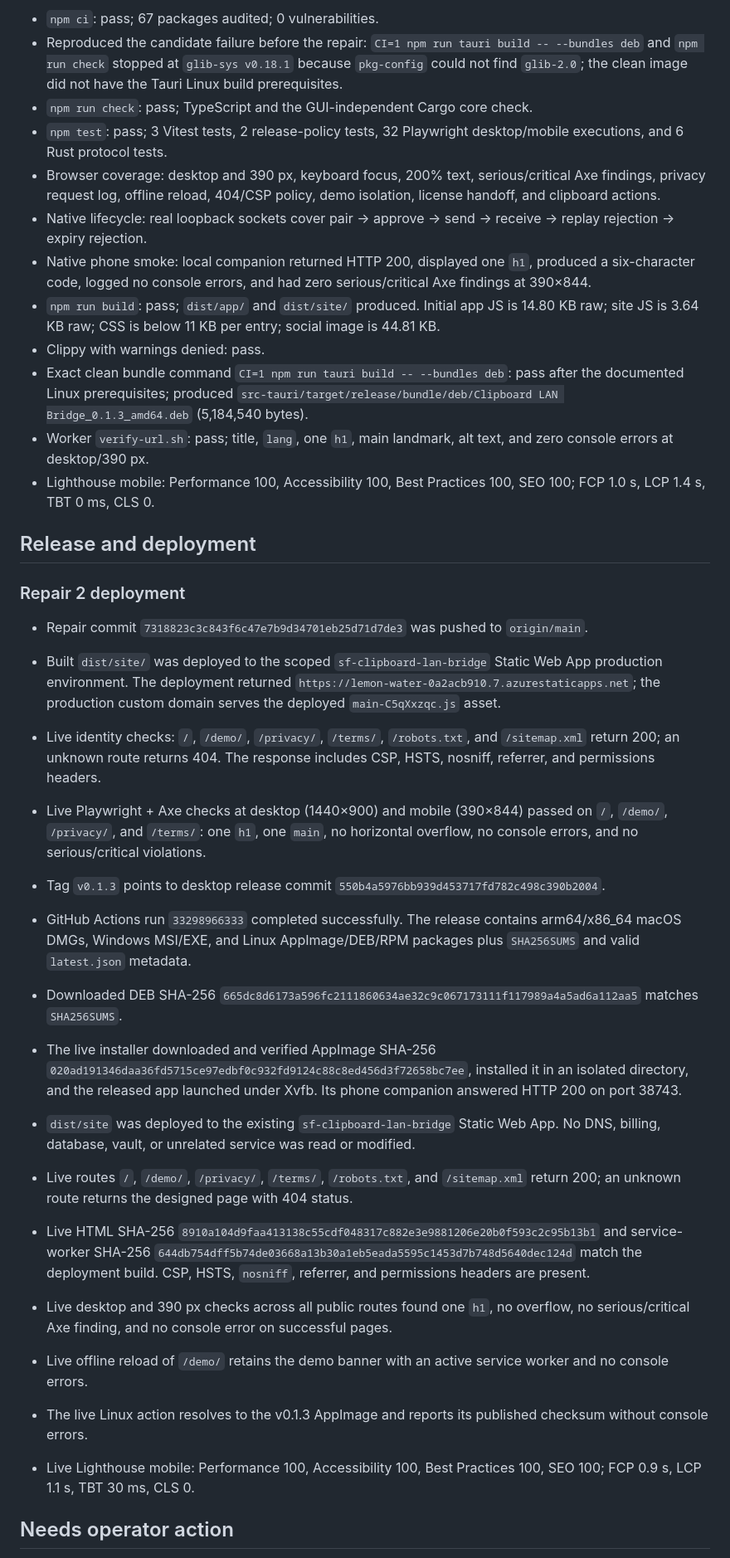
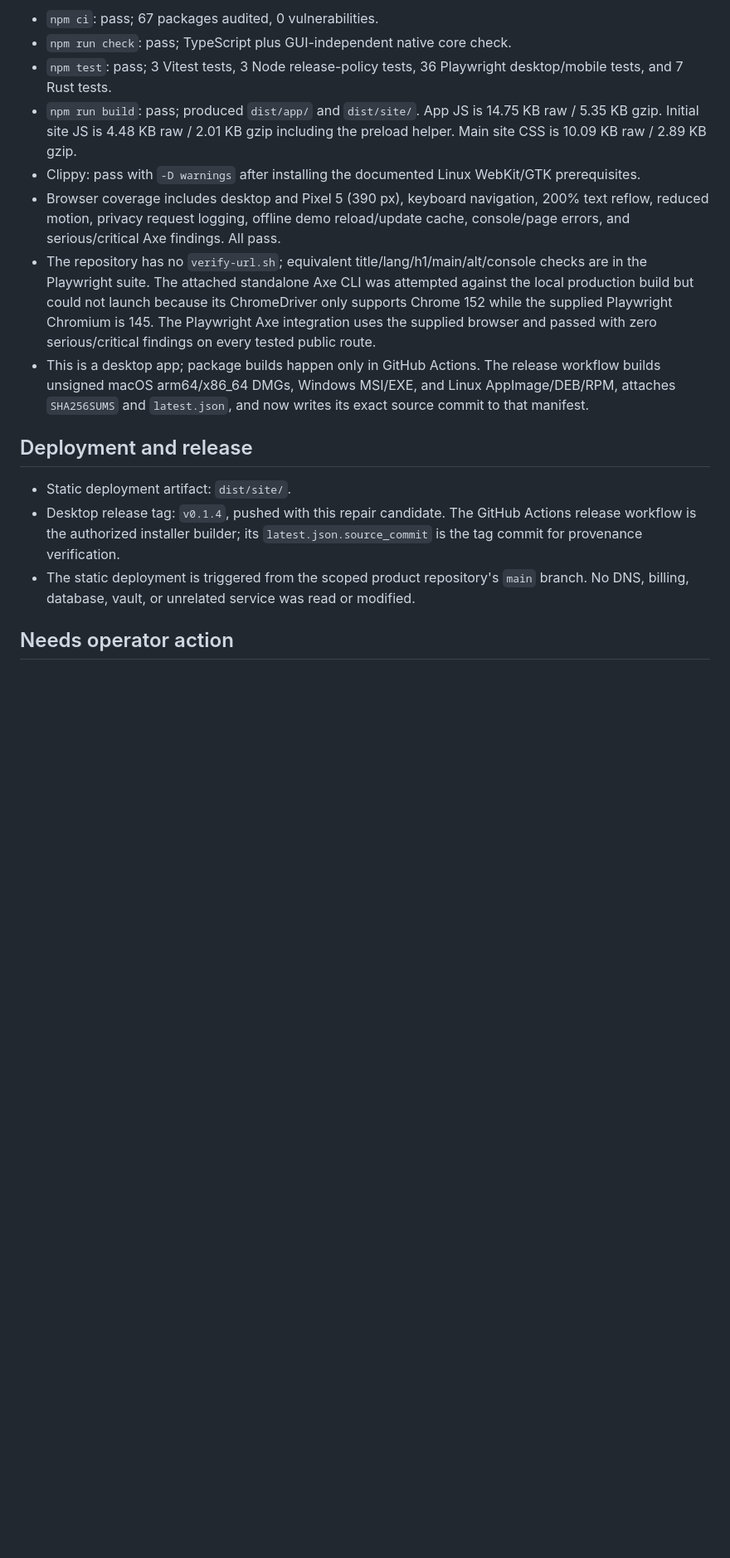
Before and after one commit to B-Divyesh/sf-clipboard-lan-bridge, a Markdown page: .factory/handoff.md, the part around one of its changes. Shown at 83% size. GitHub-like rendering; blank space fills up the shorter version.

```diff
--- a/.factory/handoff.md
+++ b/.factory/handoff.md
@@ -51,37 +52,18 @@ Observed on 2026-08-30 for repair 2:
 
-- `npm ci`: pass; 67 packages audited; 0 vulnerabilities.
-- Reproduced the candidate failure before the repair: `CI=1 npm run tauri build -- --bundles deb` and `npm run check` stopped at `glib-sys v0.18.1` because `pkg-config` could not find `glib-2.0`; the clean image did not have the Tauri Linux build prerequisites.
-- `npm run check`: pass; TypeScript and the GUI-independent Cargo core check.
-- `npm test`: pass; 3 Vitest tests, 2 release-policy tests, 32 Playwright desktop/mobile executions, and 6 Rust protocol tests.
-- Browser coverage: desktop and 390 px, keyboard focus, 200% text, serious/critical Axe findings, privacy request log, offline reload, 404/CSP policy, demo isolation, license handoff, and clipboard actions.
-- Native lifecycle: real loopback sockets cover pair → approve → send → receive → replay rejection → expiry rejection.
-- Native phone smoke: local companion returned HTTP 200, displayed one `h1`, produced a six-character code, logged no console errors, and had zero serious/critical Axe findings at 390×844.
-- `npm run build`: pass; `dist/app/` and `dist/site/` produced. Initial app JS is 14.80 KB raw; site JS is 3.64 KB raw; CSS is below 11 KB per entry; social image is 44.81 KB.
-- Clippy with warnings denied: pass.
-- Exact clean bundle command `CI=1 npm run tauri build -- --bundles deb`: pass after the documented Linux prerequisites; produced `src-tauri/target/release/bundle/deb/Clipboard LAN Bridge_0.1.3_amd64.deb` (5,184,540 bytes).
-- Worker `verify-url.sh`: pass; title, `lang`, one `h1`, main landmark, alt text, and zero console errors at desktop/390 px.
-- Lighthouse mobile: Performance 100, Accessibility 100, Best Practices 100, SEO 100; FCP 1.0 s, LCP 1.4 s, TBT 0 ms, CLS 0.
+- `npm ci`: pass; 67 packages audited, 0 vulnerabilities.
+- `npm run check`: pass; TypeScript plus GUI-independent native core check.
+- `npm test`: pass; 3 Vitest tests, 3 Node release-policy tests, 36 Playwright desktop/mobile tests, and 7 Rust tests.
+- `npm run build`: pass; produced `dist/app/` and `dist/site/`. App JS is 14.75 KB raw / 5.35 KB gzip. Initial site JS is 4.48 KB raw / 2.01 KB gzip including the preload helper. Main site CSS is 10.09 KB raw / 2.89 KB gzip.
+- Clippy: pass with `-D warnings` after installing the documented Linux WebKit/GTK prerequisites.
+- Browser coverage includes desktop and Pixel 5 (390 px), keyboard navigation, 200% text reflow, reduced motion, privacy request logging, offline demo reload/update cache, console/page errors, and serious/critical Axe findings. All pass.
+- The repository has no `verify-url.sh`; equivalent title/lang/h1/main/alt/console checks are in the Playwright suite. The attached standalone Axe CLI was attempted against the local production build but could not launch because its ChromeDriver only supports Chrome 152 while the supplied Playwright Chromium is 145. The Playwright Axe integration uses the supplied browser and passed with zero serious/critical findings on every tested public route.
+- This is a desktop app; package builds happen only in GitHub Actions. The release workflow builds unsigned macOS arm64/x86_64 DMGs, Windows MSI/EXE, and Linux AppImage/DEB/RPM, attaches `SHA256SUMS` and `latest.json`, and now writes its exact source commit to that manifest.
 
-## Release and deployment
+## Deployment and release
 
-### Repair 2 deployment
-
-- Repair commit `7318823c3c843f6c47e7b9d34701eb25d71d7de3` was pushed to `origin/main`.
-- Built `dist/site/` was deployed to the scoped `sf-clipboard-lan-bridge` Static Web App production environment. The deployment returned `https://lemon-water-0a2acb910.7.azurestaticapps.net`; the production custom domain serves the deployed `main-C5qXxzqc.js` asset.
-- Live identity checks: `/`, `/demo/`, `/privacy/`, `/terms/`, `/robots.txt`, and `/sitemap.xml` return 200; an unknown route returns 404. The response includes CSP, HSTS, nosniff, referrer, and permissions headers.
-- Live Playwright + Axe checks at desktop (1440×900) and mobile (390×844) passed on `/`, `/demo/`, `/privacy/`, and `/terms/`: one `h1`, one `main`, no horizontal overflow, no console errors, and no serious/critical violations.
-
-- Tag `v0.1.3` points to desktop release commit `550b4a5976bb939d453717fd782c498c390b2004`.
-- GitHub Actions run `33298966333` completed successfully. The release contains arm64/x86_64 macOS DMGs, Windows MSI/EXE, and Linux AppImage/DEB/RPM packages plus `SHA256SUMS` and valid `latest.json` metadata.
-- Downloaded DEB SHA-256 `665dc8d6173a596fc2111860634ae32c9c067173111f117989a4a5ad6a112aa5` matches `SHA256SUMS`.
-- The live installer downloaded and verified AppImage SHA-256 `020ad191346daa36fd5715ce97edbf0c932fd9124c88c8ed456d3f72658bc7ee`, installed it in an isolated directory, and the released app launched under Xvfb. Its phone companion answered HTTP 200 on port 38743.
-- `dist/site` was deployed to the existing `sf-clipboard-lan-bridge` Static Web App. No DNS, billing, database, vault, or unrelated service was read or modified.
-- Live routes `/`, `/demo/`, `/privacy/`, `/terms/`, `/robots.txt`, and `/sitemap.xml` return 200; an unknown route returns the designed page with 404 status.
-- Live HTML SHA-256 `8910a104d9faa413138c55cdf048317c882e3e9881206e20b0f593c2c95b13b1` and service-worker SHA-256 `644db754dff5b74de03668a13b30a1eb5eada5595c1453d7b748d5640dec124d` match the deployment build. CSP, HSTS, `nosniff`, referrer, and permissions headers are present.
-- Live desktop and 390 px checks across all public routes found one `h1`, no overflow, no serious/critical Axe finding, and no console error on successful pages.
-- Live offline reload of `/demo/` retains the demo banner with an active service worker and no console errors.
-- The live Linux action resolves to the v0.1.3 AppImage and reports its published checksum without console errors.
-- Live Lighthouse mobile: Performance 100, Accessibility 100, Best Practices 100, SEO 100; FCP 0.9 s, LCP 1.1 s, TBT 30 ms, CLS 0.
+- Static deployment artifact: `dist/site/`.
+- Desktop release tag: `v0.1.4`, pushed with this repair candidate. The GitHub Actions release workflow is the authorized installer builder; its `latest.json.source_commit` is the tag commit for provenance verification.
+- The static deployment is triggered from the scoped product repository's `main` branch. No DNS, billing, database, vault, or unrelated service was read or modified.
 
 ## Needs operator action
 
```
Also changed, not shown: other parts of .factory/handoff.md (+32 -30 lines).
